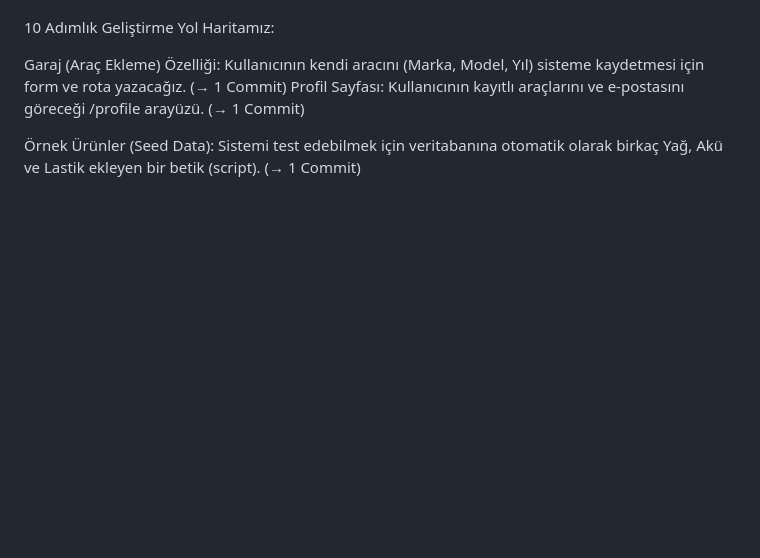
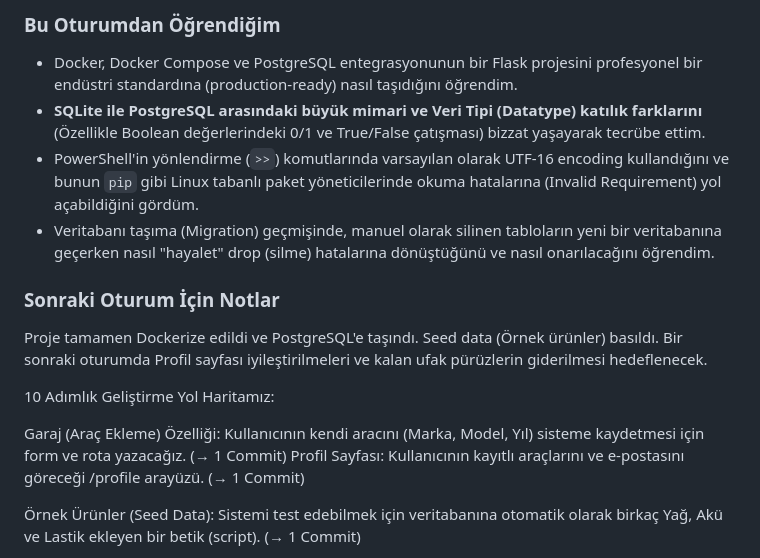
Before and after one commit to YavuzYanik/flask-projesi-OtoDepom, a Markdown page: docs/ai-gunlugu.md, the part around one of its changes. Drawn GitHub-style; blank space fills up the shorter version.

```diff
--- a/docs/ai-gunlugu.md
+++ b/docs/ai-gunlugu.md
@@ -345,3 +380,12 @@ Proje Siyah/Beyaz kontrast teması, Smart Navbar ve Favori Sistemi ile tam bir "
+### Bu Oturumdan Öğrendiğim
+- Docker, Docker Compose ve PostgreSQL entegrasyonunun bir Flask projesini profesyonel bir endüstri standardına (production-ready) nasıl taşıdığını öğrendim.
+- **SQLite ile PostgreSQL arasındaki büyük mimari ve Veri Tipi (Datatype) katılık farklarını** (Özellikle Boolean değerlerindeki 0/1 ve True/False çatışması) bizzat yaşayarak tecrübe ettim.
+- PowerShell'in yönlendirme (`>>`) komutlarında varsayılan olarak UTF-16 encoding kullandığını ve bunun `pip` gibi Linux tabanlı paket yöneticilerinde okuma hatalarına (Invalid Requirement) yol açabildiğini gördüm.
+- Veritabanı taşıma (Migration) geçmişinde, manuel olarak silinen tabloların yeni bir veritabanına geçerken nasıl "hayalet" drop (silme) hatalarına dönüştüğünü ve nasıl onarılacağını öğrendim.
+
+### Sonraki Oturum İçin Notlar
+Proje tamamen Dockerize edildi ve PostgreSQL'e taşındı. Seed data (Örnek ürünler) basıldı. Bir sonraki oturumda Profil sayfası iyileştirilmeleri ve kalan ufak pürüzlerin giderilmesi hedeflenecek.
+
 10 Adımlık Geliştirme Yol Haritamız:
 
 Garaj (Araç Ekleme) Özelliği: Kullanıcının kendi aracını (Marka, Model, Yıl) sisteme kaydetmesi için form ve rota yazacağız. (→ 1 Commit)
```
Also changed, not shown: other parts of docs/ai-gunlugu.md (+35 -0 lines).
